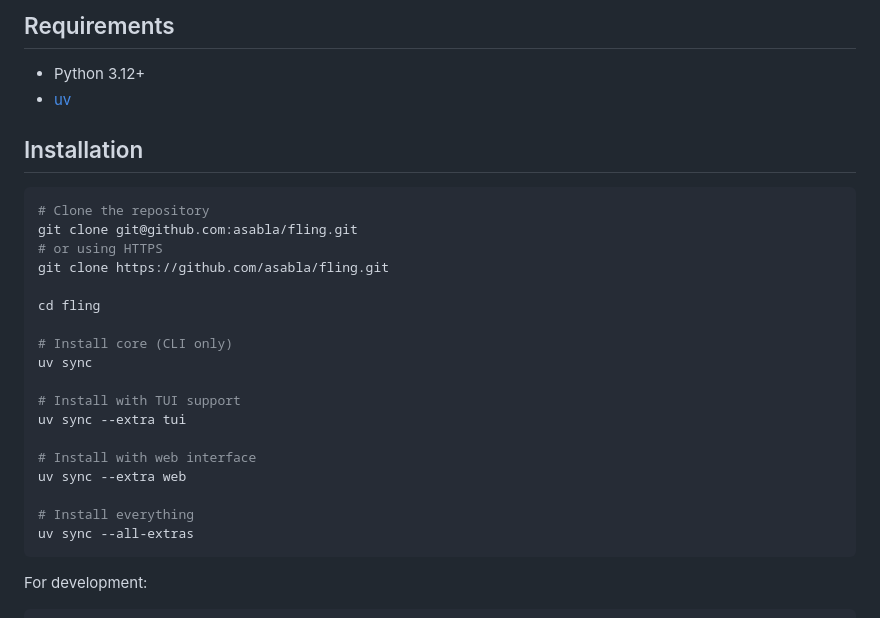
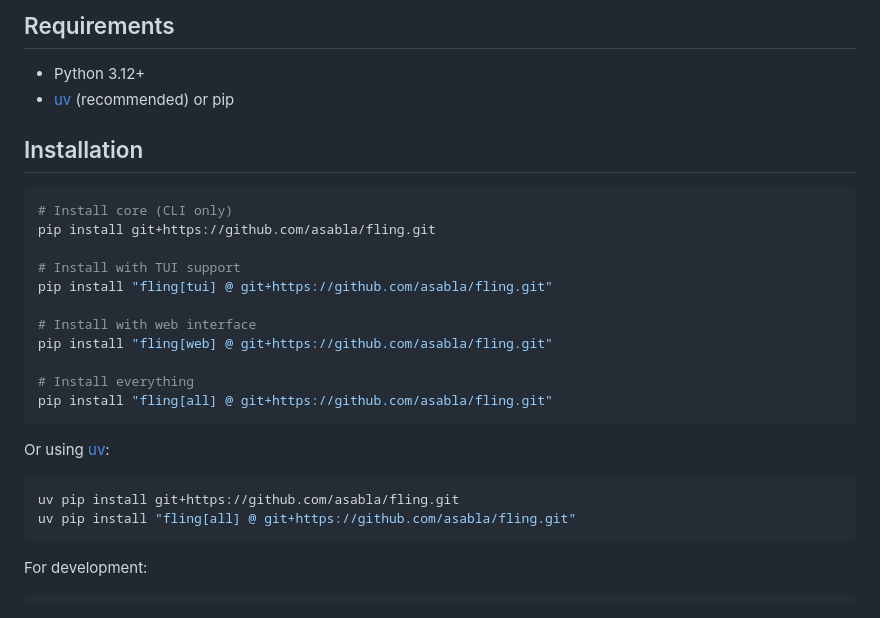
Before and after one commit to asabla/fling, a Markdown page: README.md, the part around the change. Rendered like a GitHub page.

Commit message:
docs: use direct git URL install instead of requiring clone

````diff
--- a/README.md
+++ b/README.md
@@ -17,29 +17,29 @@ A Python-native HTTP API testing tool built on `.http` files. Run, test, and man
 ## Requirements
 
 - Python 3.12+
-- [uv](https://docs.astral.sh/uv/)
+- [uv](https://docs.astral.sh/uv/) (recommended) or pip
 
 ## Installation
 
 ```bash
-# Clone the repository
-git clone git@github.com:asabla/fling.git
-# or using HTTPS
-git clone https://github.com/asabla/fling.git
-
-cd fling
-
 # Install core (CLI only)
-uv sync
+pip install git+https://github.com/asabla/fling.git
 
 # Install with TUI support
-uv sync --extra tui
+pip install "fling[tui] @ git+https://github.com/asabla/fling.git"
 
 # Install with web interface
-uv sync --extra web
+pip install "fling[web] @ git+https://github.com/asabla/fling.git"
 
 # Install everything
-uv sync --all-extras
+pip install "fling[all] @ git+https://github.com/asabla/fling.git"
+```
+
+Or using [uv](https://docs.astral.sh/uv/):
+
+```bash
+uv pip install git+https://github.com/asabla/fling.git
+uv pip install "fling[all] @ git+https://github.com/asabla/fling.git"
 ```
 
 For development:
````
